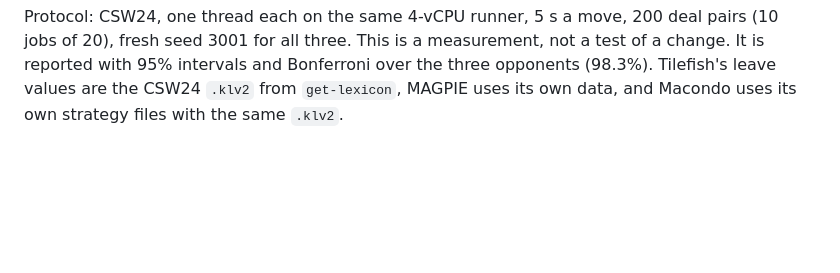
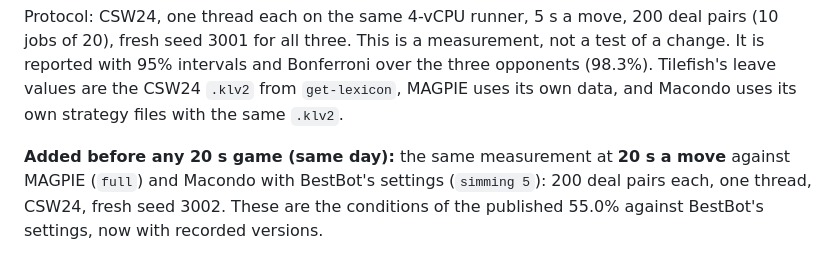
Before and after one commit to Leo-Y-Zhang/ScrabbleEngine, a Markdown page: experiments/README.md, the part around the change. Drawn GitHub-style; blank space fills up the shorter version.

Commit message:
experiments: register the 20 s baselines before running them

```diff
--- a/experiments/README.md
+++ b/experiments/README.md
@@ -149,3 +149,8 @@ Protocol: CSW24, one thread each on the same 4-vCPU runner, 5 s a move, 200 deal
 change. It is reported with 95% intervals and Bonferroni over the three opponents
 (98.3%). Tilefish's leave values are the CSW24 `.klv2` from `get-lexicon`, MAGPIE uses
 its own data, and Macondo uses its own strategy files with the same `.klv2`.
+
+**Added before any 20 s game (same day):** the same measurement at **20 s a move**
+against MAGPIE (`full`) and Macondo with BestBot's settings (`simming 5`): 200 deal
+pairs each, one thread, CSW24, fresh seed 3002. These are the conditions of the
+published 55.0% against BestBot's settings, now with recorded versions.
```
